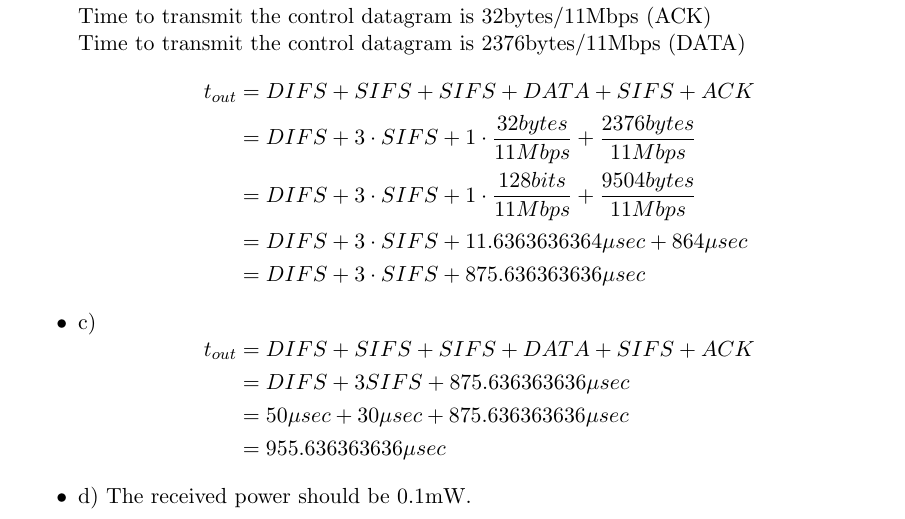
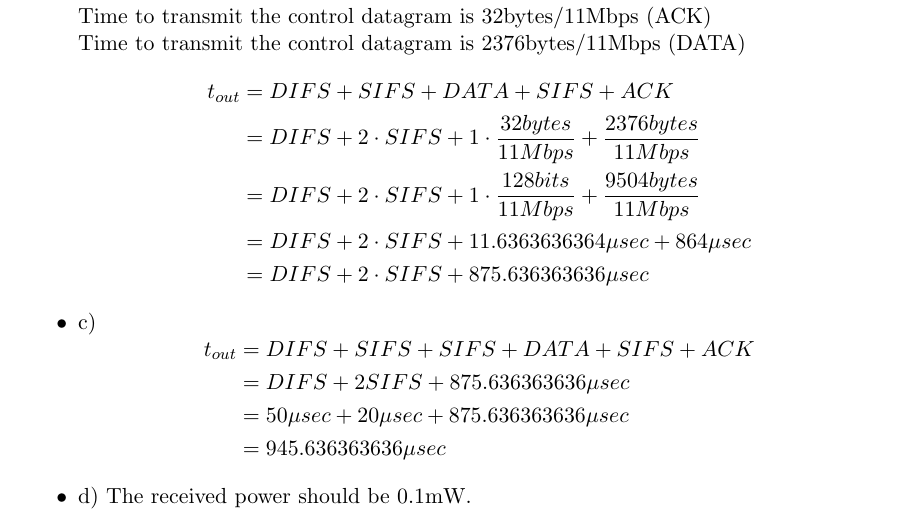
Before and after one commit to DylanReidRamelli/Assignment-3-COmputer-Networking, a LaTeX problem sheet (assignment3.tex): part of page 5 of 5, cut so that both start at the same text. Compiled offline with pdfLaTeX.

Commit message:
remove SIFS between RTS and CTS

```diff
--- a/assignment3.tex
+++ b/assignment3.tex
@@ -128,20 +128,20 @@
 		Time to transmit the control datagram is 2376bytes/11Mbps (DATA)\\
 		$$
 		\begin{aligned}
-			t_{out} &= DIFS  + SIFS  + SIFS + DATA + SIFS + ACK \\
-			&= DIFS + 3 \cdot SIFS + 1 \cdot \dfrac{32 bytes}{11 Mbps} + \dfrac{2376 bytes}{11 Mbps}\\
-			&= DIFS + 3 \cdot  SIFS + 1 \cdot \dfrac{128 bits}{11 Mbps} + \dfrac{9504 bytes}{11 Mbps}\\
-			&= DIFS + 3 \cdot SIFS + 11.6363636364 \mu sec + 864 \mu sec\\
-			&= DIFS + 3 \cdot SIFS + 875.636363636 \mu sec
+			t_{out} &= DIFS  + SIFS + DATA + SIFS + ACK \\
+			&= DIFS + 2 \cdot SIFS + 1 \cdot \dfrac{32 bytes}{11 Mbps} + \dfrac{2376 bytes}{11 Mbps}\\
+			&= DIFS + 2 \cdot  SIFS + 1 \cdot \dfrac{128 bits}{11 Mbps} + \dfrac{9504 bytes}{11 Mbps}\\
+			&= DIFS + 2 \cdot SIFS + 11.6363636364 \mu sec + 864 \mu sec\\
+			&= DIFS + 2 \cdot SIFS + 875.636363636 \mu sec
 		\end{aligned}
 		$$
 		\item{c)}
 		$$
 		\begin{aligned}
 			t_{out} &= DIFS  + SIFS  + SIFS + DATA + SIFS + ACK \\
-			&= DIFS + 3 SIFS + 875.636363636 \mu sec \\
-			&= 50 \mu sec + 30 \mu sec + 875.636363636 \mu sec\\
-			&= 955.636363636 \mu sec
+			&= DIFS + 2 SIFS + 875.636363636 \mu sec \\
+			&= 50 \mu sec + 20 \mu sec + 875.636363636 \mu sec\\
+			&= 945.636363636 \mu sec
 		\end{aligned}
 		$$
 		\item{d)} The received power should be 0.1mW.
```
